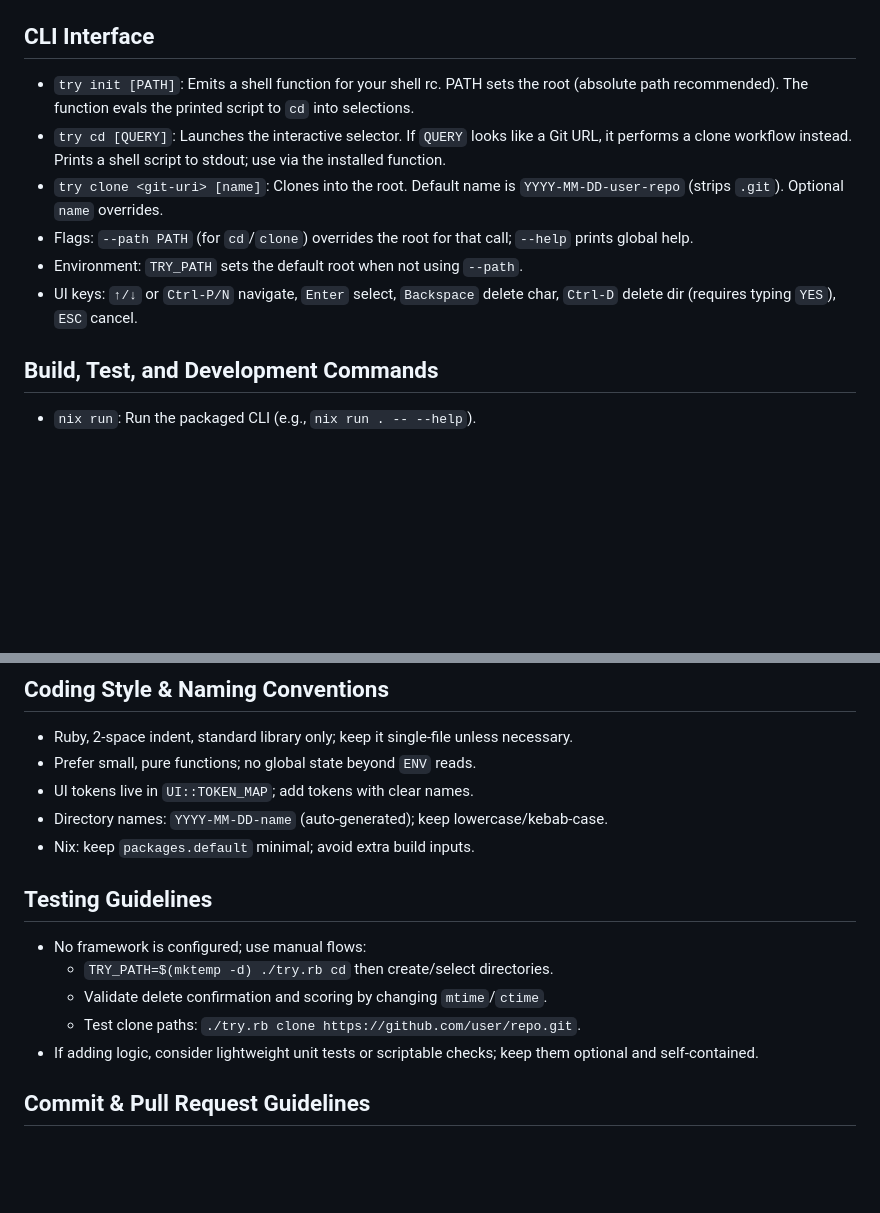
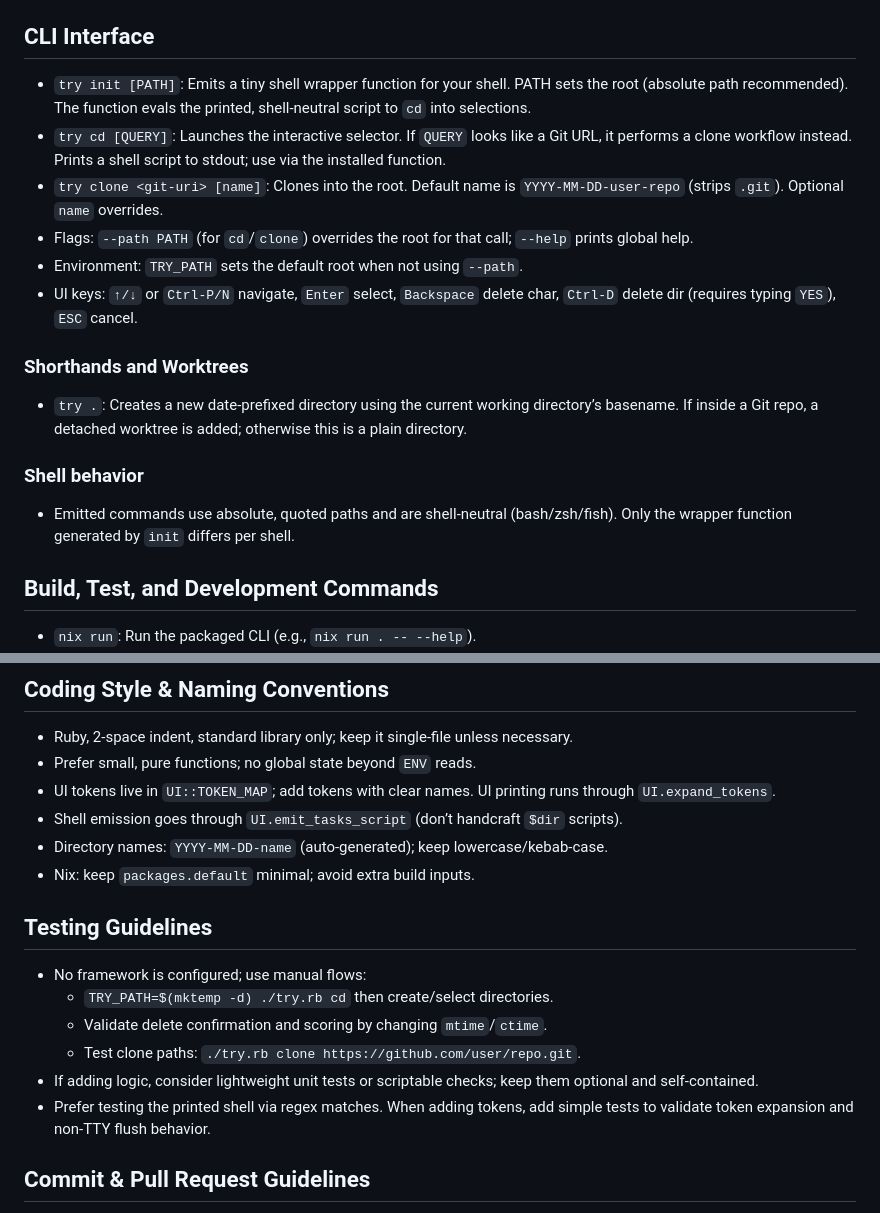
Before and after one commit to tobi/try, a Markdown page: AGENTS.md, 2 parts joined by grey strips. GitHub-like rendering; blank space fills up the shorter version.

```diff
--- a/AGENTS.md
+++ b/AGENTS.md
@@ -7,12 +7,18 @@
 - Tries live outside this repo (default `~/src/tries`, configurable via `TRY_PATH`).
 
 ## CLI Interface
-- `try init [PATH]`: Emits a shell function for your shell rc. PATH sets the root (absolute path recommended). The function evals the printed script to `cd` into selections.
+- `try init [PATH]`: Emits a tiny shell wrapper function for your shell. PATH sets the root (absolute path recommended). The function evals the printed, shell-neutral script to `cd` into selections.
 - `try cd [QUERY]`: Launches the interactive selector. If `QUERY` looks like a Git URL, it performs a clone workflow instead. Prints a shell script to stdout; use via the installed function.
 - `try clone <git-uri> [name]`: Clones into the root. Default name is `YYYY-MM-DD-user-repo` (strips `.git`). Optional `name` overrides.
 - Flags: `--path PATH` (for `cd`/`clone`) overrides the root for that call; `--help` prints global help.
 - Environment: `TRY_PATH` sets the default root when not using `--path`.
 - UI keys: `↑/↓` or `Ctrl-P/N` navigate, `Enter` select, `Backspace` delete char, `Ctrl-D` delete dir (requires typing `YES`), `ESC` cancel.
+
+### Shorthands and Worktrees
+- `try .`: Creates a new date-prefixed directory using the current working directory’s basename. If inside a Git repo, a detached worktree is added; otherwise this is a plain directory.
+
+### Shell behavior
+- Emitted commands use absolute, quoted paths and are shell-neutral (bash/zsh/fish). Only the wrapper function generated by `init` differs per shell.
 
 ## Build, Test, and Development Commands
 - `nix run`: Run the packaged CLI (e.g., `nix run . -- --help`).
@@ -24,7 +30,8 @@
 ## Coding Style & Naming Conventions
 - Ruby, 2-space indent, standard library only; keep it single-file unless necessary.
 - Prefer small, pure functions; no global state beyond `ENV` reads.
-- UI tokens live in `UI::TOKEN_MAP`; add tokens with clear names.
+- UI tokens live in `UI::TOKEN_MAP`; add tokens with clear names. UI printing runs through `UI.expand_tokens`.
+- Shell emission goes through `UI.emit_tasks_script` (don’t handcraft `$dir` scripts).
 - Directory names: `YYYY-MM-DD-name` (auto-generated); keep lowercase/kebab-case.
 - Nix: keep `packages.default` minimal; avoid extra build inputs.
 
@@ -34,6 +41,7 @@
   - Validate delete confirmation and scoring by changing `mtime`/`ctime`.
   - Test clone paths: `./try.rb clone https://github.com/user/repo.git`.
 - If adding logic, consider lightweight unit tests or scriptable checks; keep them optional and self-contained.
+- Prefer testing the printed shell via regex matches. When adding tokens, add simple tests to validate token expansion and non-TTY flush behavior.
 
 ## Commit & Pull Request Guidelines
 - Commits: short, imperative subject; optional scope. Examples:
```
Also changed, not shown: README.md (+21 -10 lines).
